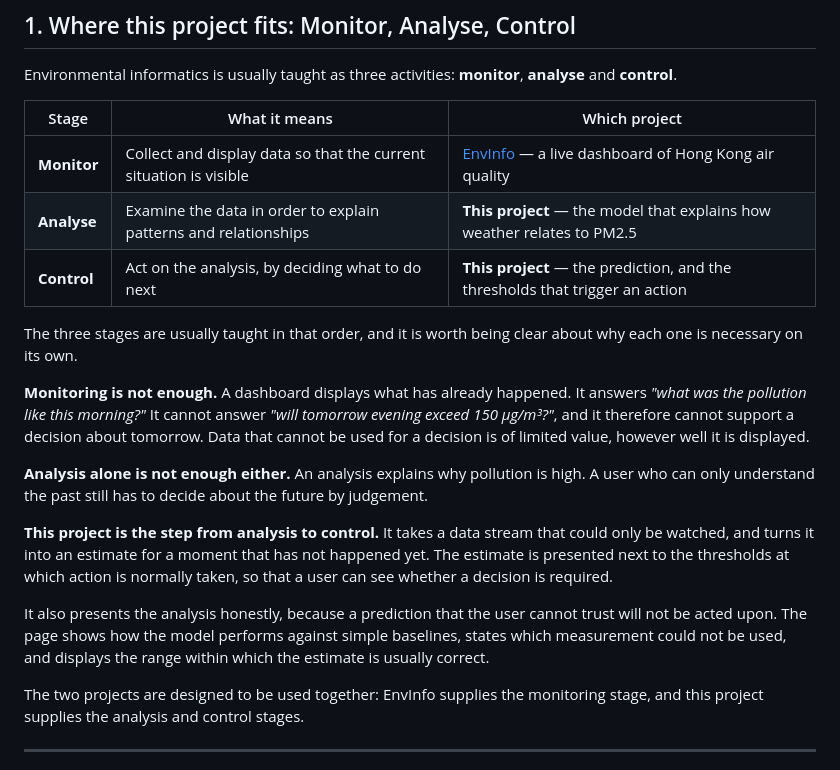
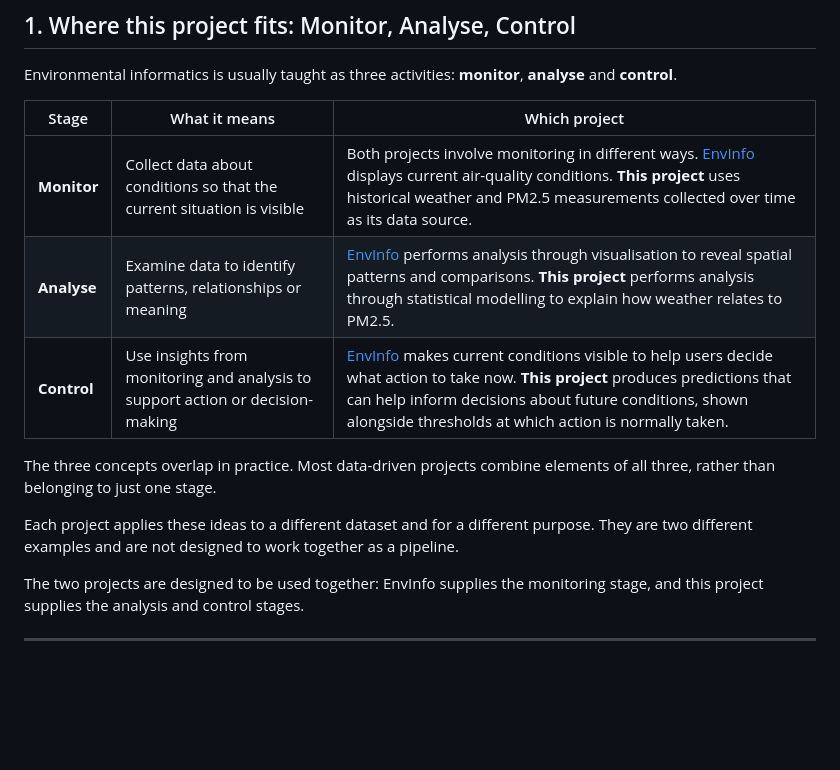
Before and after one commit to drhycheung/EnvML, a Markdown page: README.md, the part around the change. Rendered like a GitHub page; blank space fills up the shorter version.

Commit message:
Clarify MAC framing for EnvML: combine monitor/analyse/control and independent from EnvInfo

```diff
--- a/README.md
+++ b/README.md
@@ -23,30 +23,15 @@ Environmental informatics is usually taught as three activities: **monitor**, **
 
 | Stage | What it means | Which project |
 |---|---|---|
-| **Monitor** | Collect and display data so that the current situation is visible | [EnvInfo](https://github.com/drhycheung/EnvInfo) — a live dashboard of Hong Kong air quality |
-| **Analyse** | Examine the data in order to explain patterns and relationships | **This project** — the model that explains how weather relates to PM2.5 |
-| **Control** | Act on the analysis, by deciding what to do next | **This project** — the prediction, and the thresholds that trigger an action |
+| **Monitor** | Collect data about conditions so that the current situation is visible | Both projects involve monitoring in different ways. [EnvInfo](https://github.com/drhycheung/EnvInfo) displays current air-quality conditions. **This project** uses historical weather and PM2.5 measurements collected over time as its data source. |
+| **Analyse** | Examine data to identify patterns, relationships or meaning | [EnvInfo](https://github.com/drhycheung/EnvInfo) performs analysis through visualisation to reveal spatial patterns and comparisons. **This project** performs analysis through statistical modelling to explain how weather relates to PM2.5. |
+| **Control** | Use insights from monitoring and analysis to support action or decision-making | [EnvInfo](https://github.com/drhycheung/EnvInfo) makes current conditions visible to help users decide what action to take now. **This project** produces predictions that can help inform decisions about future conditions, shown alongside thresholds at which action is normally taken. |
 
-The three stages are usually taught in that order, and it is worth being clear about why each
-one is necessary on its own.
+The three concepts overlap in practice. Most data-driven projects combine elements of all
+three, rather than belonging to just one stage.
 
-**Monitoring is not enough.** A dashboard displays what has already happened. It answers
-*"what was the pollution like this morning?"* It cannot answer *"will tomorrow evening exceed
-150 µg/m³?"*, and it therefore cannot support a decision about tomorrow. Data that cannot be
-used for a decision is of limited value, however well it is displayed.
-
-**Analysis alone is not enough either.** An analysis explains why pollution is high. A user
-who can only understand the past still has to decide about the future by judgement.
-
-**This project is the step from analysis to control.** It takes a data stream that could only
-be watched, and turns it into an estimate for a moment that has not happened yet. The estimate
-is presented next to the thresholds at which action is normally taken, so that a user can see
-whether a decision is required.
-
-It also presents the analysis honestly, because a prediction that the user cannot trust will
-not be acted upon. The page shows how the model performs against simple baselines, states
-which measurement could not be used, and displays the range within which the estimate is
-usually correct.
+Each project applies these ideas to a different dataset and for a different purpose. They are
+two different examples and are not designed to work together as a pipeline.
 
 The two projects are designed to be used together: EnvInfo supplies the monitoring stage, and
 this project supplies the analysis and control stages.
```
Also changed, not shown: docs/vibe-coding.md (+10 -7 lines).
